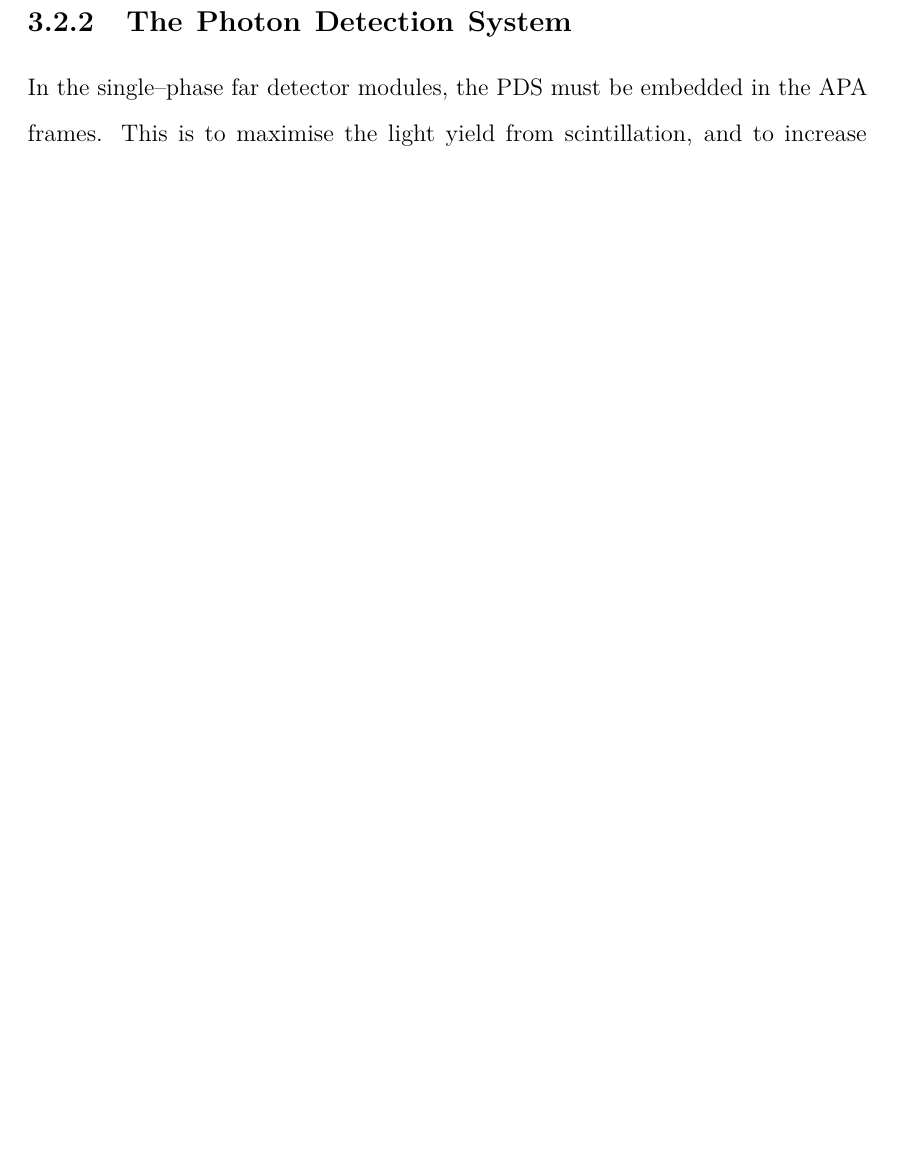
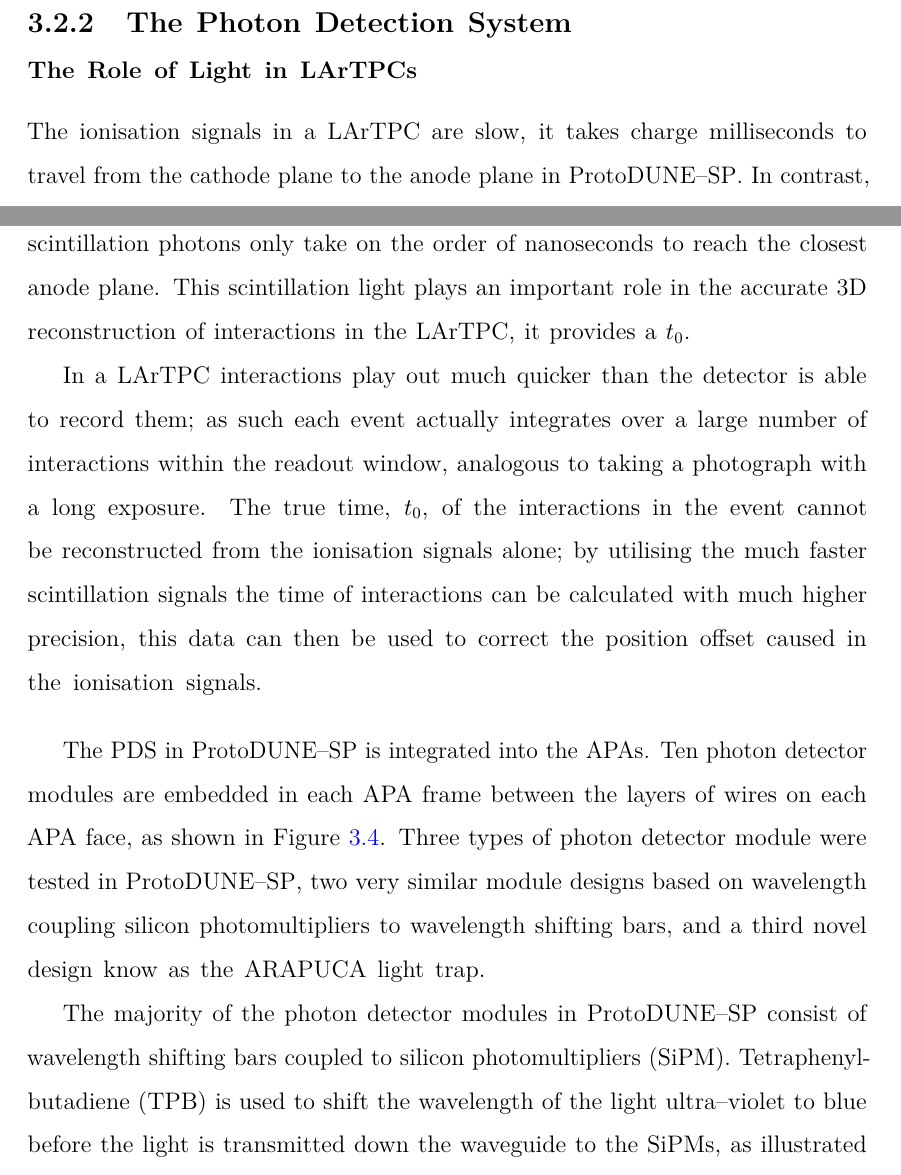
Before and after one commit to alr94/thesis, a LaTeX thesis (Oxford_Thesis.tex, which reads text/3-ProtoDUNE.tex): part of page 48 of 96 before the commit and two parts of pages 48 and 49 of 97 after it, the two joined at a grey line, cut so that both start at the same text, the shorter picture padded with empty space. Compiled offline with pdfLaTeX.

Commit message:
photon detectors

```diff
--- a/text/3-ProtoDUNE.tex
+++ b/text/3-ProtoDUNE.tex
@@ -227,7 +230,35 @@ location of the incoming test--beam \cite{TODO}.
 
 \subsection{The Photon Detection System}
 
-In the single--phase far detector modules, the PDS must be embedded in the APA
-frames. This is to maximise the light yield from scintillation, and to increase
-the spacial information from the light by placing the photon detectors close to
-the scintillation source.
+\subsubsection*{The Role of Light in LArTPCs}
+% TODO: talk about scintialltion light production + fast and slow components
+
+The ionisation signals in a LArTPC are slow, it takes charge milliseconds to
+travel from the cathode plane to the anode plane in \protodune{}. In contrast,
+scintillation photons only take on the order of nanoseconds to reach the closest
+anode plane. This scintillation light plays an important role in the accurate 3D
+reconstruction of interactions in the LArTPC, it provides a $t_0$.
+
+In a LArTPC interactions play out much quicker than the detector is able to
+record them; as such each event actually integrates over a large number of
+interactions within the readout window, analogous to taking a photograph with a
+long exposure. The true time, $t_0$, of the interactions in the event cannot be
+reconstructed from the ionisation signals alone; by utilising the much faster
+scintillation signals the time of interactions can be calculated with much
+higher precision, this data can then be used to correct the position offset
+caused in the ionisation signals.
+
+\bigskip
+
+The PDS in \protodune{} is integrated into the APAs. Ten photon detector modules
+ are embedded in each APA frame between the layers of wires on each APA
+face, as shown in Figure \ref{fig:pdsp_tpc}. Three types of photon detector
+module were tested in \protodune{}, two very similar module designs based on
+wavelength coupling silicon photomultipliers to wavelength shifting bars, and a
+third novel design know as the ARAPUCA light trap.
+
+The majority of the photon detector modules in \protodune{}  consist of
+wavelength shifting bars coupled to silicon photomultipliers (SiPM).
+Tetraphenyl-butadiene (TPB) is used to shift the wavelength of the light
+ultra--violet to blue before the light is transmitted down the waveguide to
+the SiPMs, as illustrated in Figure \ref{fig:pdsp_pd}. The main difference
@@ -233,0 +298 @@ the scintillation source.
+	[The operating principle of the \protodune{} photon detector modules.]
```
Also changed, not shown: references.bib (+25 -0 lines), text/3-ProtoDUNE.tex (46 more changed lines).
